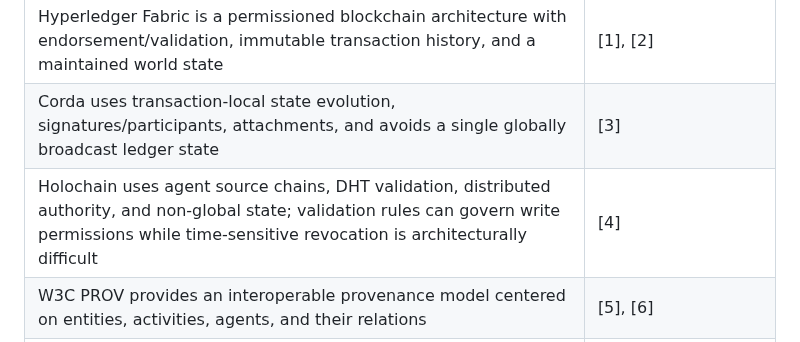
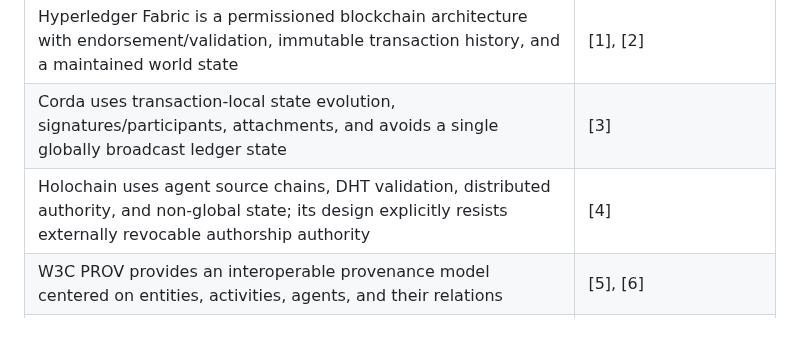
Before and after one commit to witsbi/easter-paper, a Markdown page: paper/draft2/APPENDIX-B-REFERENCE-MAP.md, the part around the change. GitHub-like rendering.

Commit message:
Publication package: align Holochain reference map with manuscript claim

```diff
--- a/paper/draft2/APPENDIX-B-REFERENCE-MAP.md
+++ b/paper/draft2/APPENDIX-B-REFERENCE-MAP.md
@@ -19,7 +19,7 @@ This appendix maps the manuscript's externally grounded architectural claims to
 | --- | --- |
 | Hyperledger Fabric is a permissioned blockchain architecture with endorsement/validation, immutable transaction history, and a maintained world state | [1], [2] |
 | Corda uses transaction-local state evolution, signatures/participants, attachments, and avoids a single globally broadcast ledger state | [3] |
-| Holochain uses agent source chains, DHT validation, distributed authority, and non-global state; validation rules can govern write permissions while time-sensitive revocation is architecturally difficult | [4] |
+| Holochain uses agent source chains, DHT validation, distributed authority, and non-global state; its design explicitly resists externally revocable authorship authority | [4] |
 | W3C PROV provides an interoperable provenance model centered on entities, activities, agents, and their relations | [5], [6] |
 | OAuth 2.0 provides delegated authorization rather than EASTER's continuity semantics | [7] |
 | Capability systems are a mature prior architectural tradition for authority and protected object access | [8], [9] |
```
